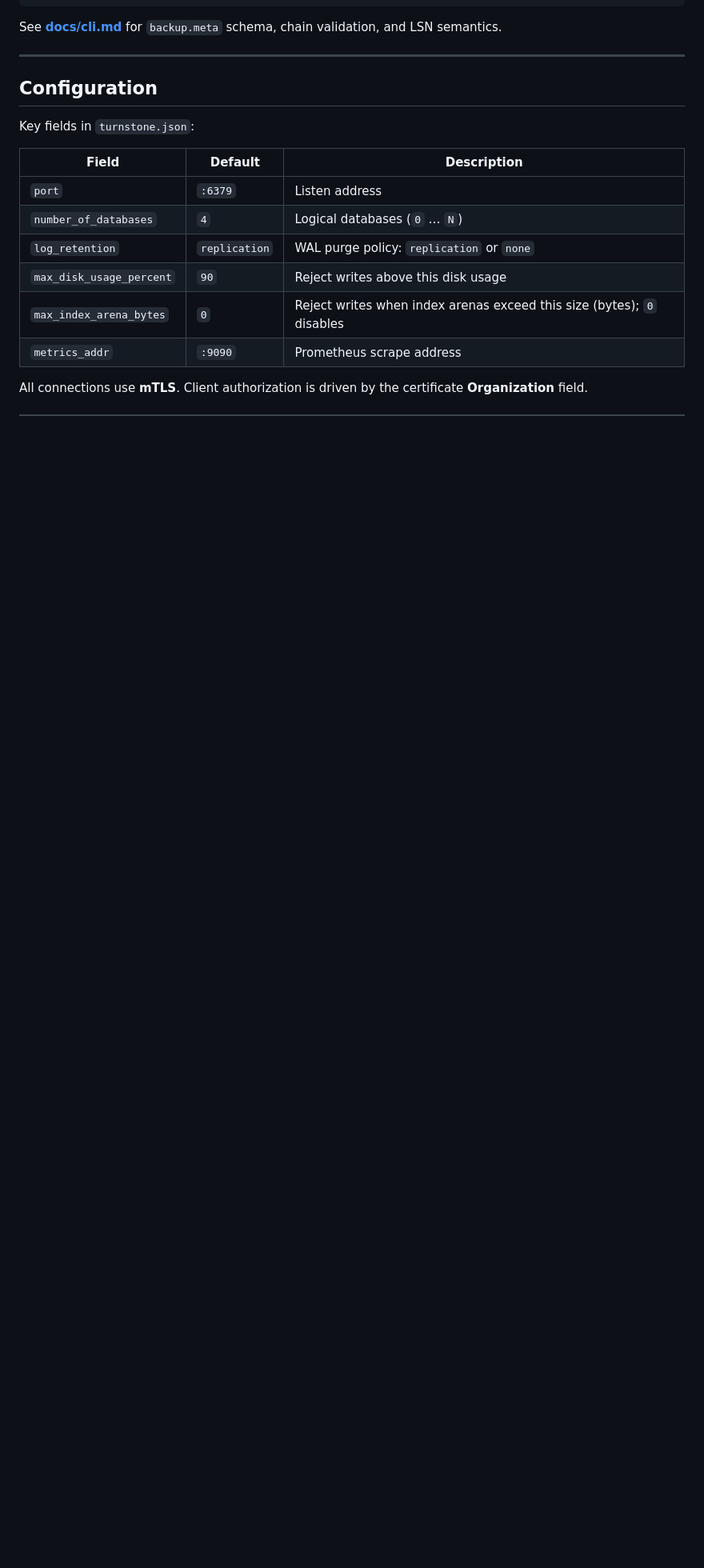
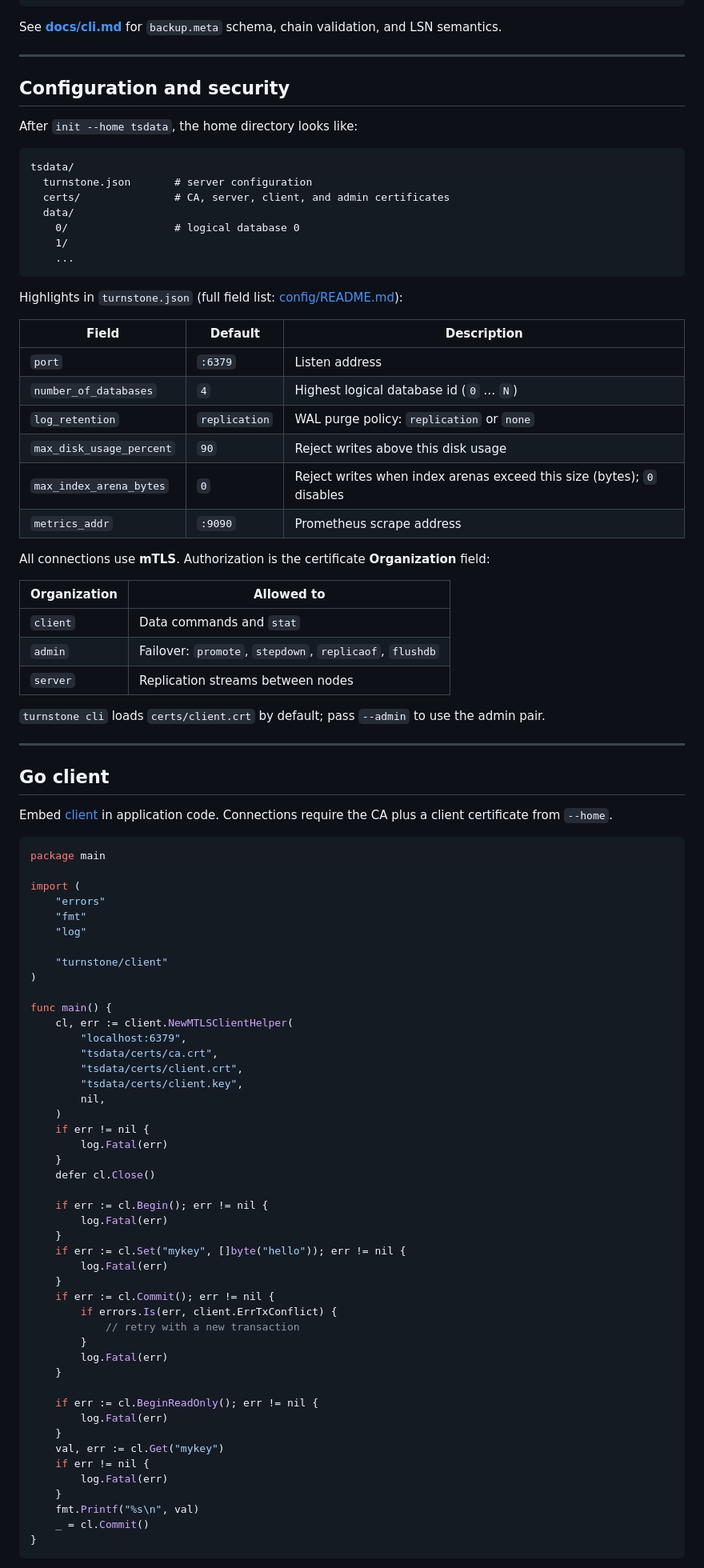
Before and after one commit to kirubasankars/turnstone, a Markdown page: README.md, the part around one of its changes. Shown at 80% size. Rendered like a GitHub page; blank space fills up the shorter version.

````diff
--- a/README.md
+++ b/README.md
@@ -151,17 +219,93 @@ See **[docs/cli.md](docs/cli.md)** for `backup.meta` schema, chain validation, a
 
 ---
 
-## Configuration
+## Configuration and security
 
-Key fields in `turnstone.json`:
+After `init --home tsdata`, the home directory looks like:
+
+```
+tsdata/
+  turnstone.json       # server configuration
+  certs/               # CA, server, client, and admin certificates
+  data/
+    0/                 # logical database 0
+    1/
+    ...
+```
+
+Highlights in `turnstone.json` (full field list: [config/README.md](config/README.md)):
 
 | Field | Default | Description |
 | --- | --- | --- |
 | `port` | `:6379` | Listen address |
-| `number_of_databases` | `4` | Logical databases (`0` … `N`) |
+| `number_of_databases` | `4` | Highest logical database id (`0` … `N`) |
 | `log_retention` | `replication` | WAL purge policy: `replication` or `none` |
 | `max_disk_usage_percent` | `90` | Reject writes above this disk usage |
 | `max_index_arena_bytes` | `0` | Reject writes when index arenas exceed this size (bytes); `0` disables |
 | `metrics_addr` | `:9090` | Prometheus scrape address |
 
-All connections use **mTLS**. Client authorization is driven by the certificate **Organization** field.
+All connections use **mTLS**. Authorization is the certificate **Organization** field:
+
+| Organization | Allowed to |
+| --- | --- |
+| `client` | Data commands and `stat` |
+| `admin` | Failover: `promote`, `stepdown`, `replicaof`, `flushdb` |
+| `server` | Replication streams between nodes |
+
+`turnstone cli` loads `certs/client.crt` by default; pass `--admin` to use the admin pair.
+
+---
+
+## Go client
+
+Embed [client](client/README.md) in application code. Connections require the CA plus a client certificate from `--home`.
+
+```go
+package main
+
+import (
+	"errors"
+	"fmt"
+	"log"
+
+	"turnstone/client"
+)
+
+func main() {
+	cl, err := client.NewMTLSClientHelper(
+		"localhost:6379",
+		"tsdata/certs/ca.crt",
+		"tsdata/certs/client.crt",
+		"tsdata/certs/client.key",
+		nil,
+	)
+	if err != nil {
+		log.Fatal(err)
+	}
+	defer cl.Close()
+
+	if err := cl.Begin(); err != nil {
+		log.Fatal(err)
+	}
+	if err := cl.Set("mykey", []byte("hello")); err != nil {
+		log.Fatal(err)
+	}
+	if err := cl.Commit(); err != nil {
+		if errors.Is(err, client.ErrTxConflict) {
+			// retry with a new transaction
+		}
+		log.Fatal(err)
+	}
+
+	if err := cl.BeginReadOnly(); err != nil {
+		log.Fatal(err)
+	}
+	val, err := cl.Get("mykey")
+	if err != nil {
+		log.Fatal(err)
+	}
+	fmt.Printf("%s\n", val)
+	_ = cl.Commit()
+}
+```
+
````
Also changed, not shown: other parts of README.md (+105 -34 lines).
